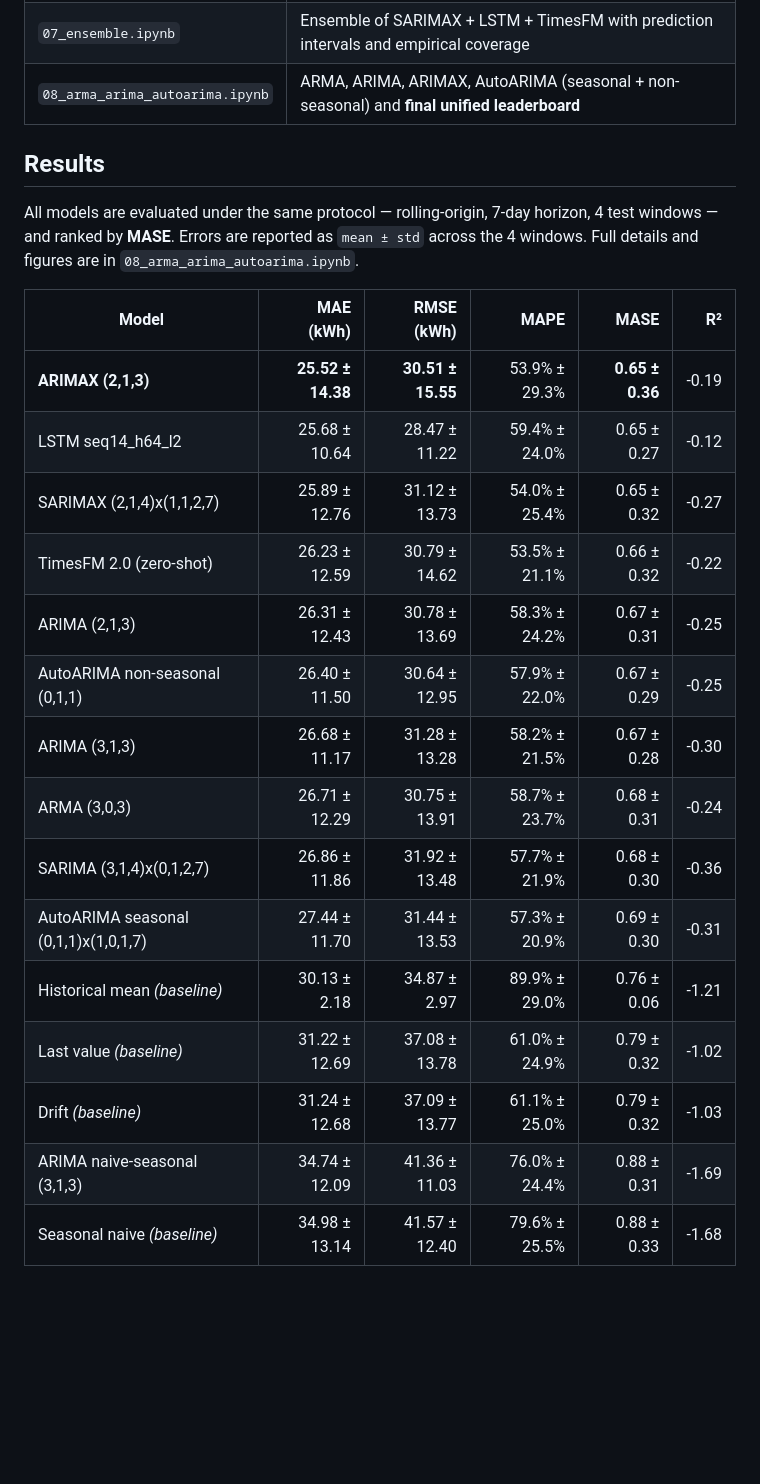
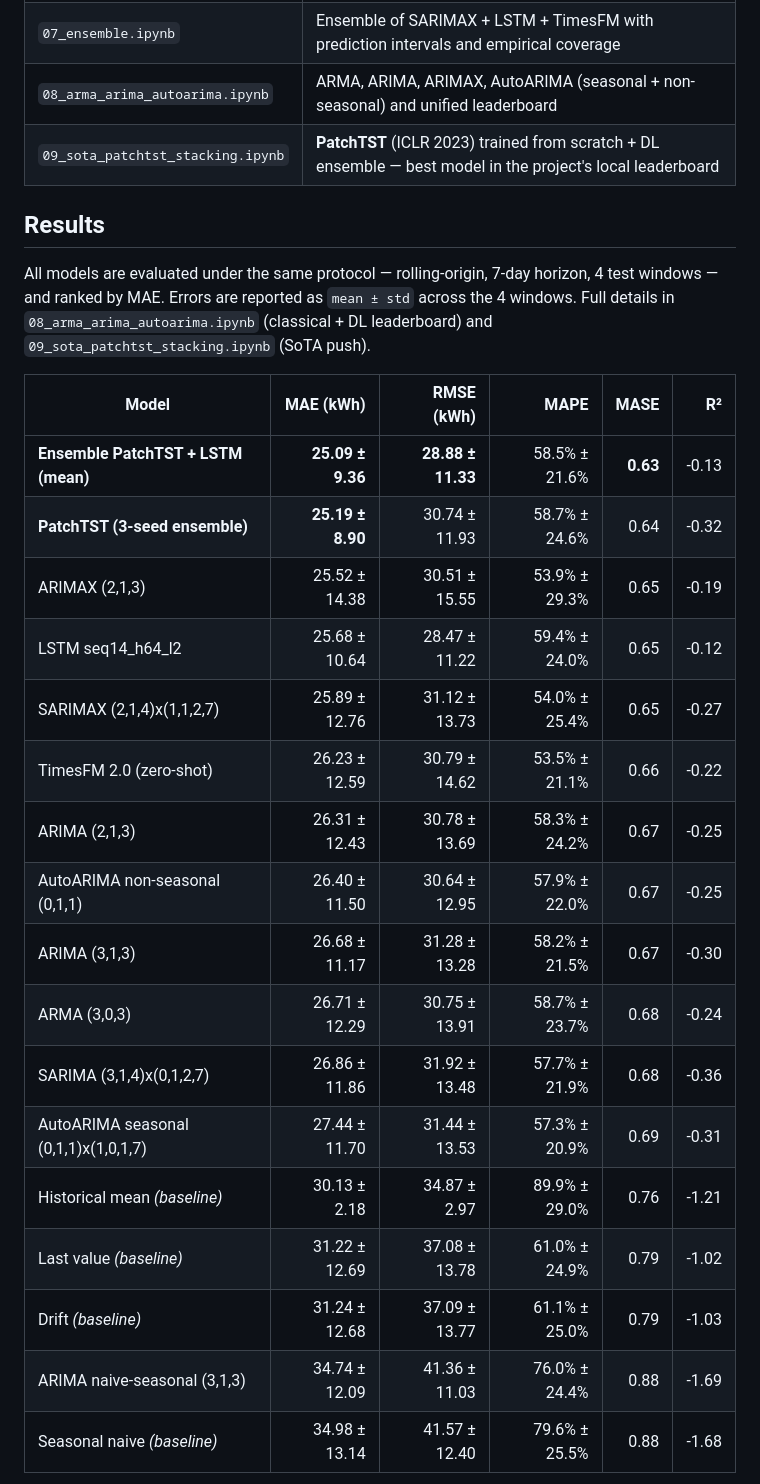
Before and after one commit to eeguskiza/ev-charging-forecasting, a Markdown page: README.md, the part around the change printed below. Rendered like a GitHub page; blank space fills up the shorter version.

```diff
--- a/README.md
+++ b/README.md
@@ -30,29 +30,32 @@ ev-charging-forecasting/
 | `05_lstm.ipynb` | LSTM: sequence preparation, hyper-parameter sweep, training, evaluation |
 | `06_google_vs_amazon.ipynb` | Zero-shot foundation models: Google TimesFM 1.0/2.0 vs Amazon Chronos-T5 base/large |
 | `07_ensemble.ipynb` | Ensemble of SARIMAX + LSTM + TimesFM with prediction intervals and empirical coverage |
-| `08_arma_arima_autoarima.ipynb` | ARMA, ARIMA, ARIMAX, AutoARIMA (seasonal + non-seasonal) and **final unified leaderboard** |
+| `08_arma_arima_autoarima.ipynb` | ARMA, ARIMA, ARIMAX, AutoARIMA (seasonal + non-seasonal) and unified leaderboard |
+| `09_sota_patchtst_stacking.ipynb` | **PatchTST** (ICLR 2023) trained from scratch + DL ensemble — best model in the project's local leaderboard |
 
 ## Results
 
-All models are evaluated under the same protocol — rolling-origin, 7-day horizon, 4 test windows — and ranked by **MASE**. Errors are reported as `mean ± std` across the 4 windows. Full details and figures are in `08_arma_arima_autoarima.ipynb`.
+All models are evaluated under the same protocol — rolling-origin, 7-day horizon, 4 test windows — and ranked by MAE. Errors are reported as `mean ± std` across the 4 windows. Full details in `08_arma_arima_autoarima.ipynb` (classical + DL leaderboard) and `09_sota_patchtst_stacking.ipynb` (SoTA push).
 
 | Model | MAE (kWh) | RMSE (kWh) | MAPE | MASE | R² |
 |---|---:|---:|---:|---:|---:|
-| **ARIMAX (2,1,3)** | **25.52 ± 14.38** | **30.51 ± 15.55** | 53.9% ± 29.3% | **0.65 ± 0.36** | -0.19 |
-| LSTM seq14_h64_l2 | 25.68 ± 10.64 | 28.47 ± 11.22 | 59.4% ± 24.0% | 0.65 ± 0.27 | -0.12 |
-| SARIMAX (2,1,4)x(1,1,2,7) | 25.89 ± 12.76 | 31.12 ± 13.73 | 54.0% ± 25.4% | 0.65 ± 0.32 | -0.27 |
-| TimesFM 2.0 (zero-shot) | 26.23 ± 12.59 | 30.79 ± 14.62 | 53.5% ± 21.1% | 0.66 ± 0.32 | -0.22 |
-| ARIMA (2,1,3) | 26.31 ± 12.43 | 30.78 ± 13.69 | 58.3% ± 24.2% | 0.67 ± 0.31 | -0.25 |
-| AutoARIMA non-seasonal (0,1,1) | 26.40 ± 11.50 | 30.64 ± 12.95 | 57.9% ± 22.0% | 0.67 ± 0.29 | -0.25 |
-| ARIMA (3,1,3) | 26.68 ± 11.17 | 31.28 ± 13.28 | 58.2% ± 21.5% | 0.67 ± 0.28 | -0.30 |
-| ARMA (3,0,3) | 26.71 ± 12.29 | 30.75 ± 13.91 | 58.7% ± 23.7% | 0.68 ± 0.31 | -0.24 |
-| SARIMA (3,1,4)x(0,1,2,7) | 26.86 ± 11.86 | 31.92 ± 13.48 | 57.7% ± 21.9% | 0.68 ± 0.30 | -0.36 |
-| AutoARIMA seasonal (0,1,1)x(1,0,1,7) | 27.44 ± 11.70 | 31.44 ± 13.53 | 57.3% ± 20.9% | 0.69 ± 0.30 | -0.31 |
-| Historical mean *(baseline)* | 30.13 ± 2.18 | 34.87 ± 2.97 | 89.9% ± 29.0% | 0.76 ± 0.06 | -1.21 |
-| Last value *(baseline)* | 31.22 ± 12.69 | 37.08 ± 13.78 | 61.0% ± 24.9% | 0.79 ± 0.32 | -1.02 |
-| Drift *(baseline)* | 31.24 ± 12.68 | 37.09 ± 13.77 | 61.1% ± 25.0% | 0.79 ± 0.32 | -1.03 |
-| ARIMA naive-seasonal (3,1,3) | 34.74 ± 12.09 | 41.36 ± 11.03 | 76.0% ± 24.4% | 0.88 ± 0.31 | -1.69 |
-| Seasonal naive *(baseline)* | 34.98 ± 13.14 | 41.57 ± 12.40 | 79.6% ± 25.5% | 0.88 ± 0.33 | -1.68 |
+| **Ensemble PatchTST + LSTM (mean)** | **25.09 ± 9.36** | **28.88 ± 11.33** | 58.5% ± 21.6% | **0.63** | -0.13 |
+| **PatchTST (3-seed ensemble)** | **25.19 ± 8.90** | 30.74 ± 11.93 | 58.7% ± 24.6% | 0.64 | -0.32 |
+| ARIMAX (2,1,3) | 25.52 ± 14.38 | 30.51 ± 15.55 | 53.9% ± 29.3% | 0.65 | -0.19 |
+| LSTM seq14_h64_l2 | 25.68 ± 10.64 | 28.47 ± 11.22 | 59.4% ± 24.0% | 0.65 | -0.12 |
+| SARIMAX (2,1,4)x(1,1,2,7) | 25.89 ± 12.76 | 31.12 ± 13.73 | 54.0% ± 25.4% | 0.65 | -0.27 |
+| TimesFM 2.0 (zero-shot) | 26.23 ± 12.59 | 30.79 ± 14.62 | 53.5% ± 21.1% | 0.66 | -0.22 |
+| ARIMA (2,1,3) | 26.31 ± 12.43 | 30.78 ± 13.69 | 58.3% ± 24.2% | 0.67 | -0.25 |
+| AutoARIMA non-seasonal (0,1,1) | 26.40 ± 11.50 | 30.64 ± 12.95 | 57.9% ± 22.0% | 0.67 | -0.25 |
+| ARIMA (3,1,3) | 26.68 ± 11.17 | 31.28 ± 13.28 | 58.2% ± 21.5% | 0.67 | -0.30 |
+| ARMA (3,0,3) | 26.71 ± 12.29 | 30.75 ± 13.91 | 58.7% ± 23.7% | 0.68 | -0.24 |
+| SARIMA (3,1,4)x(0,1,2,7) | 26.86 ± 11.86 | 31.92 ± 13.48 | 57.7% ± 21.9% | 0.68 | -0.36 |
+| AutoARIMA seasonal (0,1,1)x(1,0,1,7) | 27.44 ± 11.70 | 31.44 ± 13.53 | 57.3% ± 20.9% | 0.69 | -0.31 |
+| Historical mean *(baseline)* | 30.13 ± 2.18 | 34.87 ± 2.97 | 89.9% ± 29.0% | 0.76 | -1.21 |
+| Last value *(baseline)* | 31.22 ± 12.69 | 37.08 ± 13.78 | 61.0% ± 24.9% | 0.79 | -1.02 |
+| Drift *(baseline)* | 31.24 ± 12.68 | 37.09 ± 13.77 | 61.1% ± 25.0% | 0.79 | -1.03 |
+| ARIMA naive-seasonal (3,1,3) | 34.74 ± 12.09 | 41.36 ± 11.03 | 76.0% ± 24.4% | 0.88 | -1.69 |
+| Seasonal naive *(baseline)* | 34.98 ± 13.14 | 41.57 ± 12.40 | 79.6% ± 25.5% | 0.88 | -1.68 |
 
 ![Model comparison](docs/model_comparison.png)
 
```
Also changed, not shown: other parts of README.md (+17 -3 lines), docs/SOTA_ANALYSIS.md (added, +113 -0 lines), docs/model_comparison.png, docs/notebook_09_leaderboard.png (added), 11 other files.
